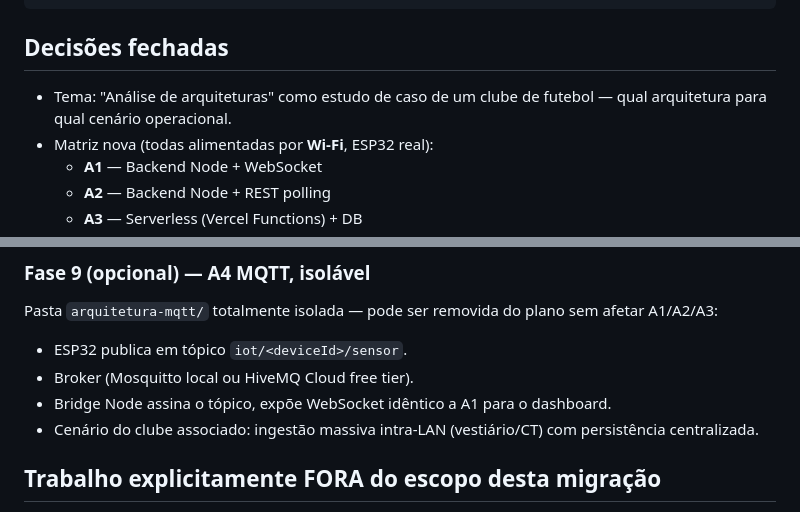
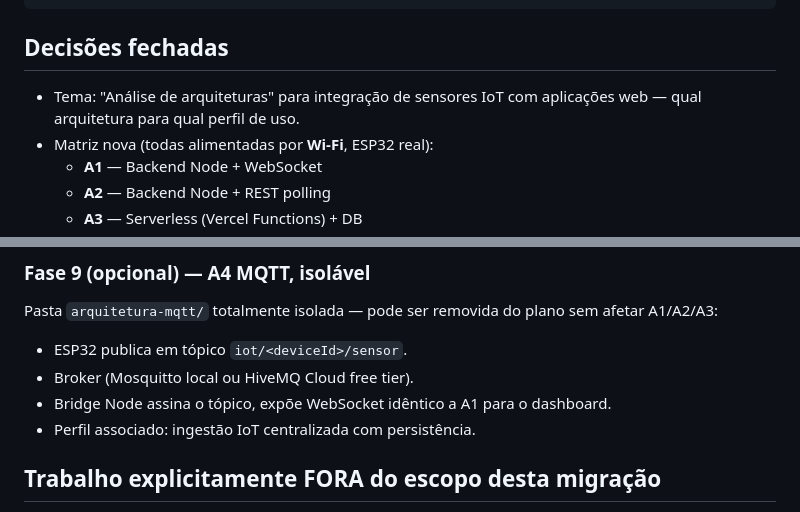
Before and after one commit to llucaslopes/PFC-1-, a Markdown page: docs/migracao-wifi.md, 2 parts joined by grey strips. Rendered like a GitHub page.

```diff
--- a/docs/migracao-wifi.md
+++ b/docs/migracao-wifi.md
@@ -48,7 +48,7 @@ isProject: false
 
 ## Decisões fechadas
 
-- Tema: "Análise de arquiteturas" como estudo de caso de um clube de futebol — qual arquitetura para qual cenário operacional.
+- Tema: "Análise de arquiteturas" para integração de sensores IoT com aplicações web — qual arquitetura para qual perfil de uso.
 - Matriz nova (todas alimentadas por **Wi-Fi**, ESP32 real):
   - **A1** — Backend Node + WebSocket
   - **A2** — Backend Node + REST polling
@@ -272,7 +272,7 @@ Pasta `arquitetura-mqtt/` totalmente isolada — pode ser removida do plano sem
 - ESP32 publica em tópico `iot/<deviceId>/sensor`.
 - Broker (Mosquitto local ou HiveMQ Cloud free tier).
 - Bridge Node assina o tópico, expõe WebSocket idêntico a A1 para o dashboard.
-- Cenário do clube associado: ingestão massiva intra-LAN (vestiário/CT) com persistência centralizada.
+- Perfil associado: ingestão IoT centralizada com persistência.
 
 ## Trabalho explicitamente FORA do escopo desta migração
 
```
Also changed, not shown: other parts of docs/migracao-wifi.md (+7 -7 lines), docs/REPRODUCING.md (+1 -1 lines), docs/metricas-coletadas.md (+2 -2 lines).
